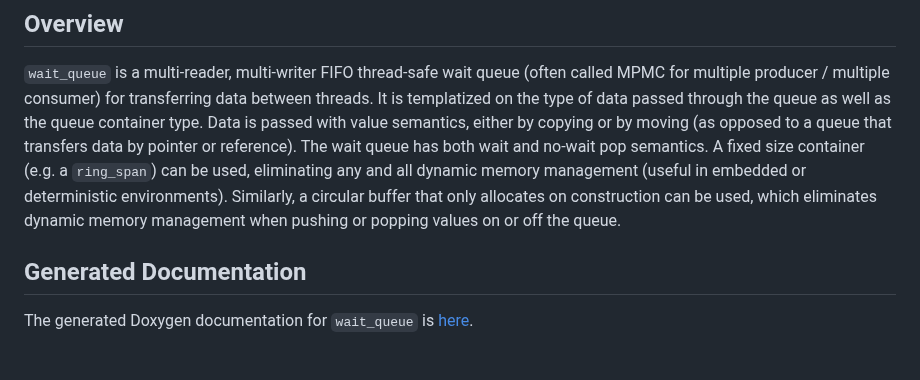
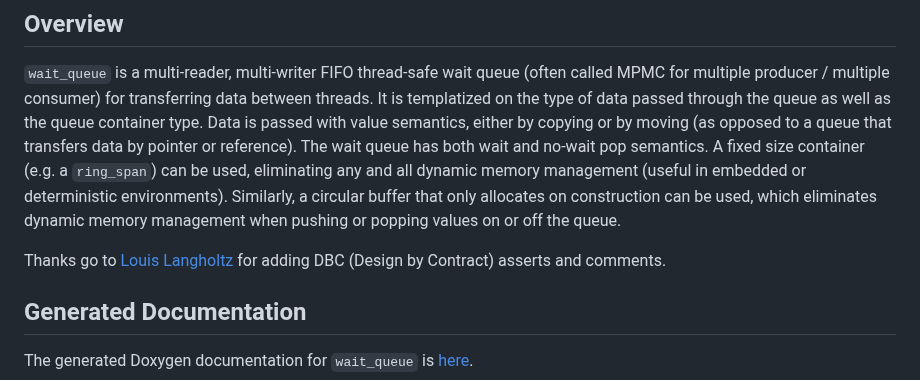
Before and after one commit to connectivecpp/wait-queue, a Markdown page: README.md, the part around the change. Drawn GitHub-style; blank space fills up the shorter version.

Commit message:
Adding thanks to Lou

```diff
--- a/README.md
+++ b/README.md
@@ -15,6 +15,8 @@
 ## Overview
 
 `wait_queue` is a multi-reader, multi-writer FIFO thread-safe wait queue (often called MPMC for multiple producer / multiple consumer) for transferring data between threads. It is templatized on the type of data passed through the queue as well as the queue container type. Data is passed with value semantics, either by copying or by moving (as opposed to a queue that transfers data by pointer or reference). The wait queue has both wait and no-wait pop semantics. A fixed size container (e.g. a `ring_span`) can be used, eliminating any and all dynamic memory management (useful in embedded or deterministic environments). Similarly, a circular buffer that only allocates on construction can be used, which eliminates dynamic memory management when pushing or popping values on or off the queue.
+
+Thanks go to [Louis Langholtz](https://github.com/louis-langholtz) for adding DBC (Design by Contract) asserts and comments.
 
 ## Generated Documentation
 
```
